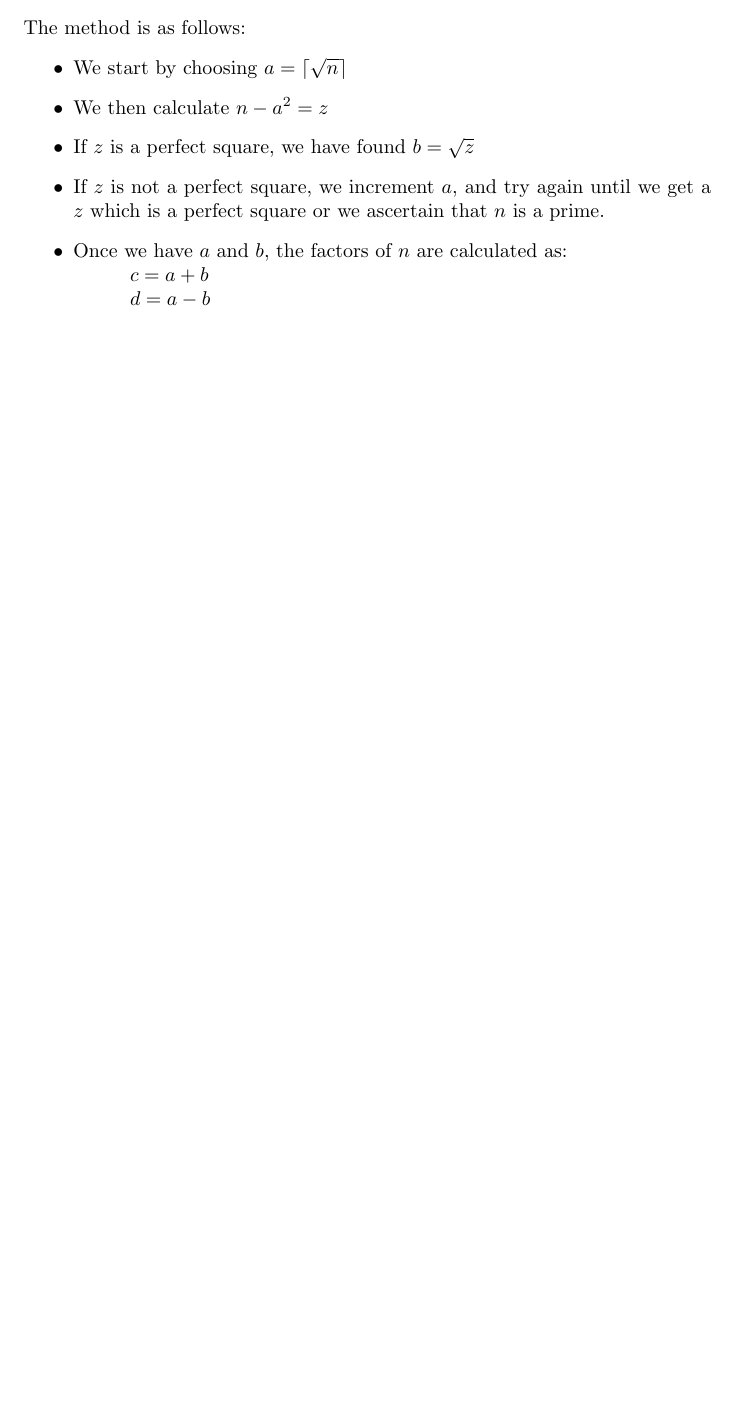
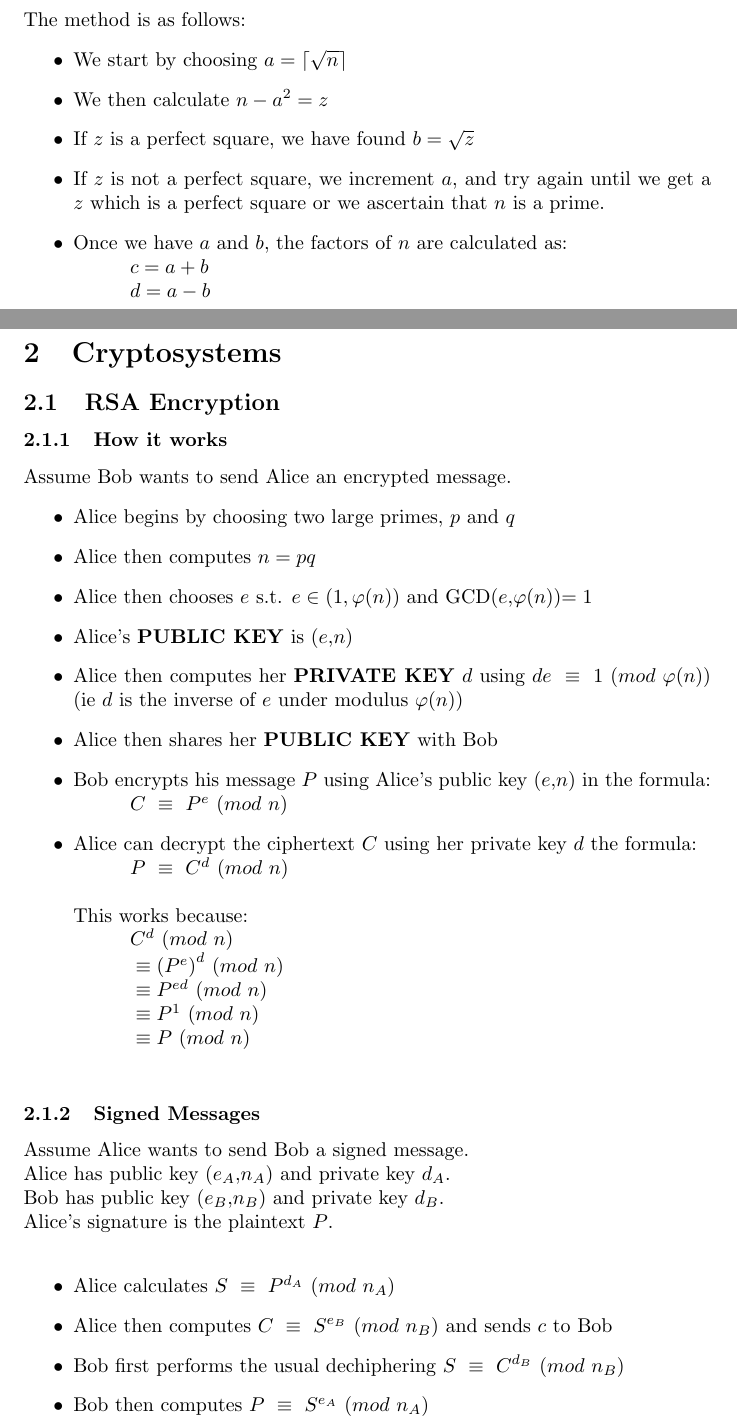
Before and after one commit to Wits-DJDS/CnC-Notes, a LaTeX document (Notes.tex): part of page 5 of 5 before the commit and two parts of pages 5 and 6 of 7 after it, the two joined at a grey line, cut so that both start at the same text, the shorter picture padded with empty space. Compiled offline with pdfLaTeX.

Commit message:
Added RSA cryptosystem

```diff
--- a/Notes.tex
+++ b/Notes.tex
@@ -175,3 +175,45 @@
 					$\\
 		\end{itemize}
 
+\newpage
+\section{Cryptosystems}
+
+\subsection{RSA Encryption}
+	\subsubsection{How it works}
+	Assume Bob wants to send Alice an encrypted message.
+	\begin{itemize}
+		\item Alice begins by choosing two large primes, $p$ and $q$
+		\item Alice then computes $n=pq$
+		\item Alice then chooses $e$ s.t. $e\in(1,\varphi(n))$ and GCD($e$,$\varphi(n)$)$=1$
+		\item Alice's \textbf{PUBLIC KEY} is ($e$,$n$)
+		\item Alice then computes her \textbf{PRIVATE KEY} $d$ using $de~\equiv~1~(mod~\varphi(n))$ (ie $d$ is the inverse of $e$ under modulus $\varphi(n)$)
+		\item Alice then shares her \textbf{PUBLIC KEY} with Bob
+		\item Bob encrypts his message $P$ using Alice's public key ($e$,$n$) in the formula:\\
+			$
+				\tabOne	C~\equiv~P^e~(mod~n)
+			$
+		\item Alice can decrypt the ciphertext $C$ using her private key $d$ the formula:\\
+			$
+				\tabOne P~\equiv~C^d~(mod~n)\\
+			$\\
+			This works because:\\
+			$
+				\tabOne	C^d~(mod~n)\\
+				\tabOne	\equiv {(P^e)}^d~(mod~n)\\
+				\tabOne	\equiv P^{ed}~(mod~n)\\
+				\tabOne	\equiv P^1~(mod~n)\\
+				\tabOne	\equiv P~(mod~n)\\
+			$
+	\end{itemize}
+
+	\subsubsection{Signed Messages}
+	Assume Alice wants to send Bob a signed message.\\
+	Alice has public key ($e_A$,$n_A$) and private key $d_A$.\\
+	Bob has public key ($e_B$,$n_B$) and private key $d_B$.\\
+	Alice's signature is the plaintext $P$.\\
+	\begin{itemize}
+		\item Alice calculates $S~\equiv~P^{d_A}~(mod~n_A)$
+		\item Alice then computes $C~\equiv~S^{e_B}~(mod~n_B)$ and sends $c$ to Bob
+		\item Bob first performs the usual dechiphering $S~\equiv~C^{d_B}~(mod~n_B)$
+		\item Bob then computes $P~\equiv~S^{e_A}~(mod~n_A)$
+	\end{itemize}
```
Also changed, not shown: Notes.pdf, Notes.tex (12 more changed lines).
